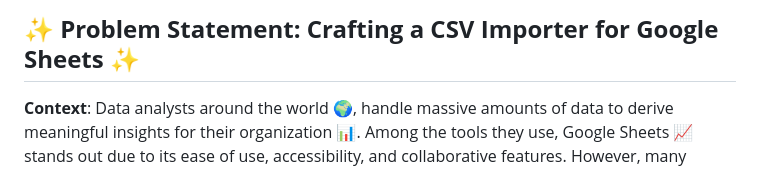
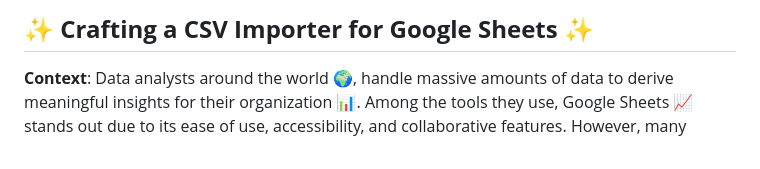
Before and after one commit to SonalikaBharadwaj/CSV-Importer, a Markdown page: README.md, the part around the change. Rendered like a GitHub page.

```diff
--- a/README.md
+++ b/README.md
@@ -1,4 +1,4 @@
-## ✨ **Problem Statement: Crafting a CSV Importer for Google Sheets** ✨
+## ✨ **Crafting a CSV Importer for Google Sheets** ✨
 
 **Context**:
 Data analysts around the world 🌍, handle massive amounts of data to derive meaningful insights for their organization 📊. Among the tools they use, Google Sheets 📈 stands out due to its ease of use, accessibility, and collaborative features. However, many analysts have identified a recurring pain point: the cumbersome process of importing CSV files into Google Sheets repeatedly.
```
